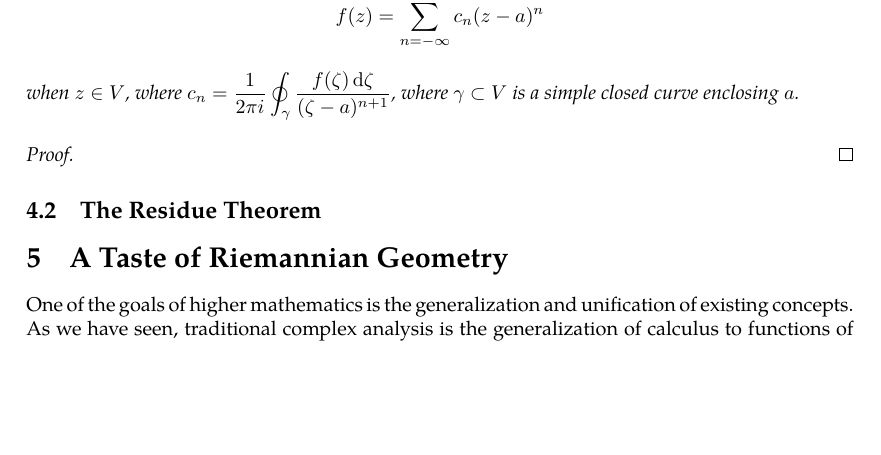
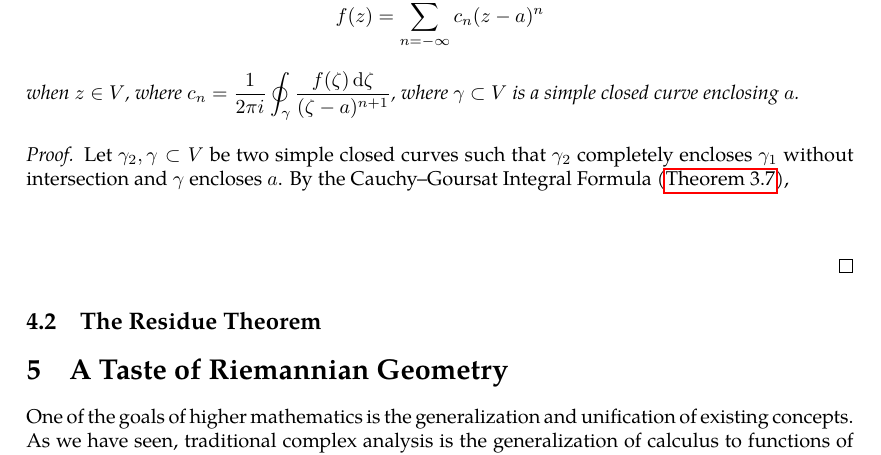
Before and after one commit to slipperking/complex-analysis-latex, a LaTeX document (main.tex): part of page 70 of 70 before the commit and part of page 70 of 71 after it, cut so that both start at the same text, the shorter picture padded with empty space. Compiled offline with pdfLaTeX.

Commit message:
overleaf_to_git (Sun Jun 22 01:13:30 2025 -0700): update main.tex from r14202 to r14204

```diff
--- a/main.tex
+++ b/main.tex
@@ -1774,7 +1774,7 @@ If \(R>r\), then \(f\) is convergent on the annulus \(D(a,R)\setminus\overline{D
     Let \(V=\cbraces{z}{r<\abs{z-a}<R}\) for some \(0\leq r<R\leq\infty\). Let \(f\) be holomorphic on \(V\). Then \(f\) has the unique \textit{Laurent expansion} \[f(z)=\sum_{n=-\infty}^\infty c_n(z-a)^n\] when \(z\in V\), where \(c_n=\frac{1}{2\pi i}\oint_{\gamma}\frac{f(\zeta)\ddzeta}{(\zeta-a)^{n+1}}\), where \(\gamma\subset V\) is a simple closed curve enclosing \(a\).
 \end{theorem}
 \begin{proof}
-
+    Let \(\gamma_2,\gamma\subset V\) be two simple closed curves such that \(\gamma_2\) completely encloses \(\gamma_1\) without intersection and \(\gamma\) encloses \(a\). By the Cauchy--Goursat Integral Formula (\autoref{thm:cauchygoursatformula}), \[\]
 \end{proof}
 \subsection{The Residue Theorem}\label{sec:residuetheorem}
 
```
